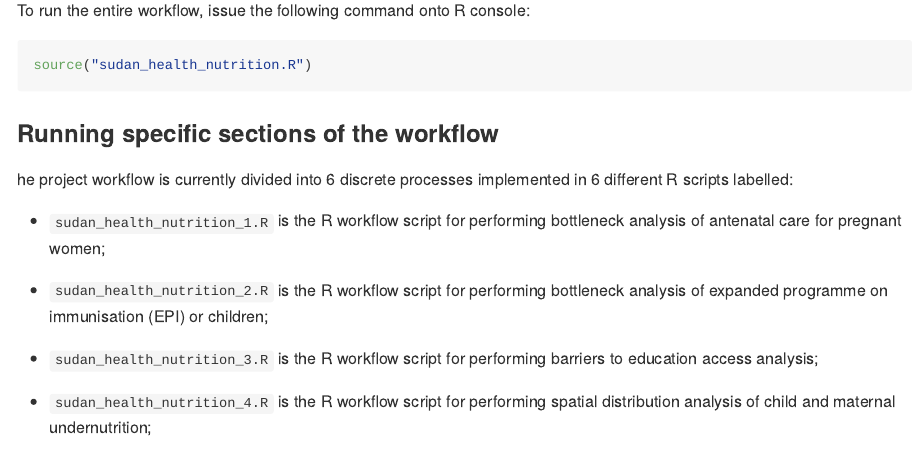
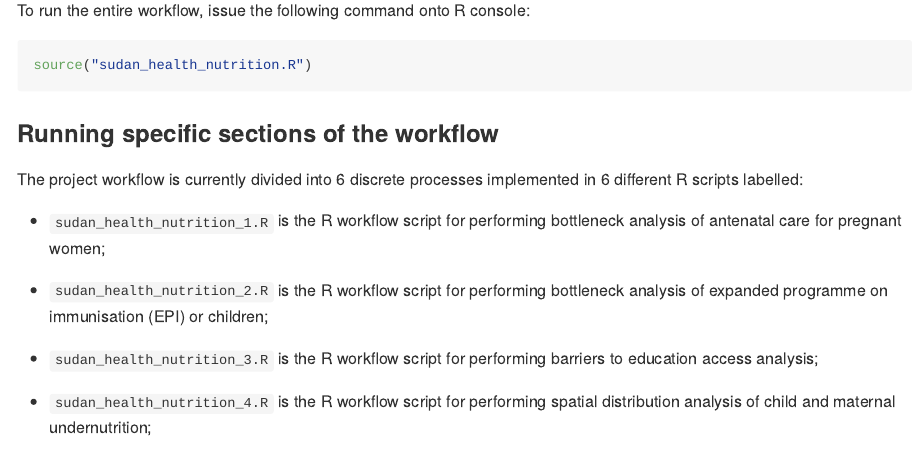
Before and after one commit to OxfordIHTM/ihtm-hackathon-2024, an R Markdown document (README.Rmd): the page in a window 1100 px wide, from 3560 px down. The pictures show the output file README.md that the author committed with the source, drawn offline in the style of GitHub; long lines of code are wrapped; badge pictures from the web are left out.

Commit message:
fix erroneous code on README

```diff
--- a/README.Rmd
+++ b/README.Rmd
@@ -174,7 +174,7 @@ source("sudan_health_nutrition.R")
 
 ### Running specific sections of the workflow
 
-he project workflow is currently divided into 6 discrete processes implemented in 6 different R scripts labelled:
+The project workflow is currently divided into 6 discrete processes implemented in 6 different R scripts labelled:
 
 - `sudan_health_nutrition_1.R` is the R workflow script for performing bottleneck analysis of antenatal care for pregnant women;
 
```
Also changed, not shown: README.md.
